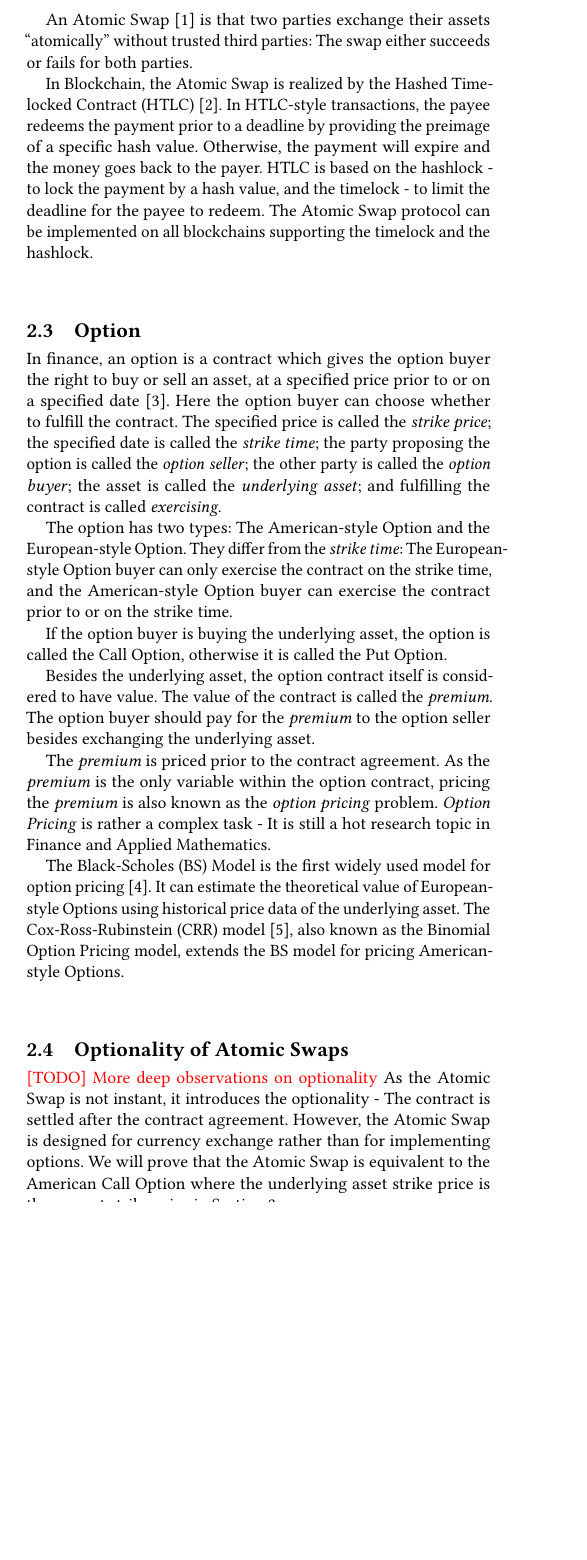
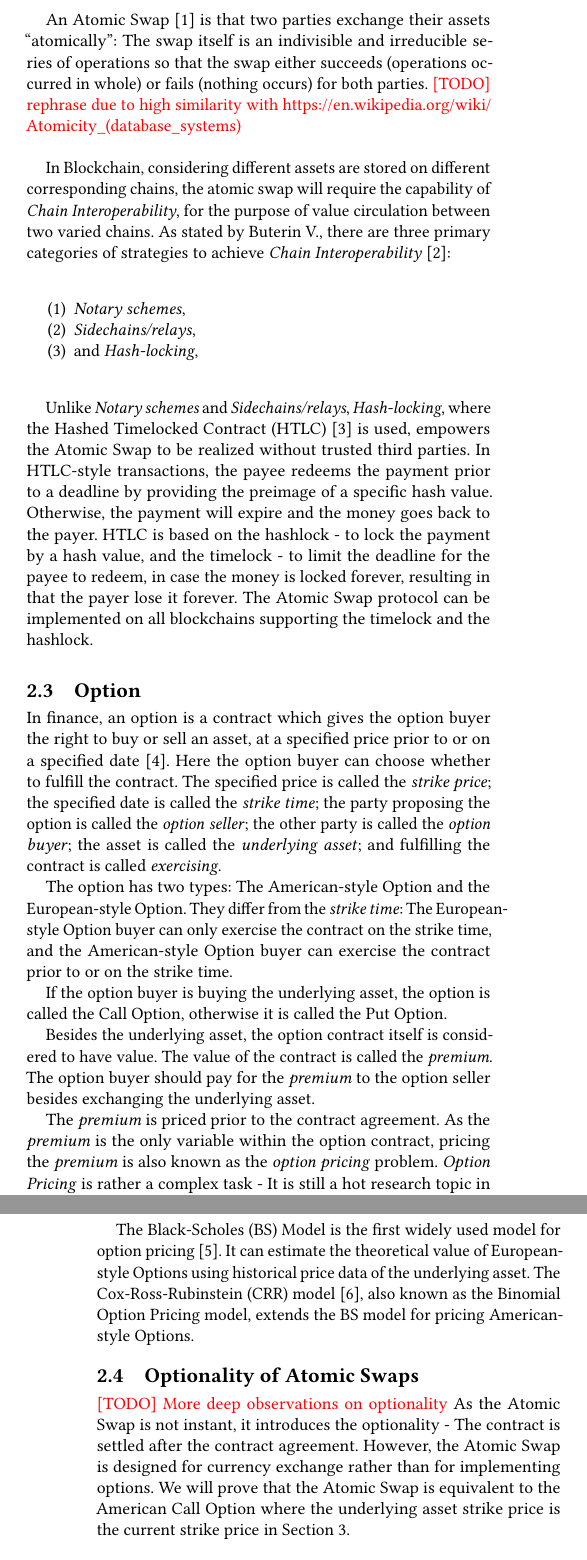
Before and after one commit to DEX-ware/fair-atomic-swap, a LaTeX paper (paper/main.tex, which reads paper/sections/2background.tex): part of one column of page 2 of 11 before the commit and two parts of the columns of pages 2 and 3 of 12 after it, the two joined at a grey line, cut so that both start at the same text, the shorter picture padded with empty space. Compiled offline with pdfLaTeX.

Commit message:
supplement backgroud

```diff
--- a/paper/sections/2background.tex
+++ b/paper/sections/2background.tex
@@ -9,13 +9,22 @@
 \subsection{Atomic Swaps}
 \TODO{More explanations on atomic swap}
 
-An Atomic Swap~\cite{nolan2013alt} is that two parties exchange their assets ``atomically'' without trusted third parties:
-The swap either succeeds or fails for both parties.
+An Atomic Swap~\cite{nolan2013alt} is that two parties exchange their assets ``atomically'':
+The swap itself is an indivisible and irreducible series of operations so that the swap either succeeds (operations occurred in whole) or fails (nothing occurs) for both parties. \TODO{rephrase due to high similarity with \url{https://en.wikipedia.org/wiki/Atomicity_(database_systems)}}\\
 
-In Blockchain, the Atomic Swap is realized by the Hashed Timelocked Contract (HTLC)~\cite{poon2016bitcoin}.
+In Blockchain, considering different assets are stored on different corresponding chains, the atomic swap will require the capability of \textit{Chain Interoperability}, for the purpose of value circulation between two varied chains. As stated by Buterin V.,
+there are three primary categories of strategies to achieve \textit{Chain Interoperability}~\cite{buterin2016chain}:\\
+
+\begin{enumerate}
+    \item \textit{Notary schemes},
+    \item \textit{Sidechains/relays},
+    \item and \textit{Hash-locking},\\
+\end{enumerate}
+
+Unlike \textit{Notary schemes} and \textit{Sidechains/relays}, \textit{Hash-locking}, where the Hashed Timelocked Contract (HTLC)~\cite{poon2016bitcoin} is used, empowers the Atomic Swap to be realized without trusted third parties.
 In HTLC-style transactions, the payee redeems the payment prior to a deadline by providing the preimage of a specific hash value.
 Otherwise, the payment will expire and the money goes back to the payer.
-HTLC is based on the hashlock - to lock the payment by a hash value, and the timelock - to limit the deadline for the payee to redeem.
+HTLC is based on the hashlock - to lock the payment by a hash value, and the timelock - to limit the deadline for the payee to redeem, in case the money is locked forever, resulting in that the payer lose it forever.
 The Atomic Swap protocol can be implemented on all blockchains supporting the timelock and the hashlock.
 
 \subsection{Option}
```
Also changed, not shown: paper/refs.bib (+7 -0 lines).
